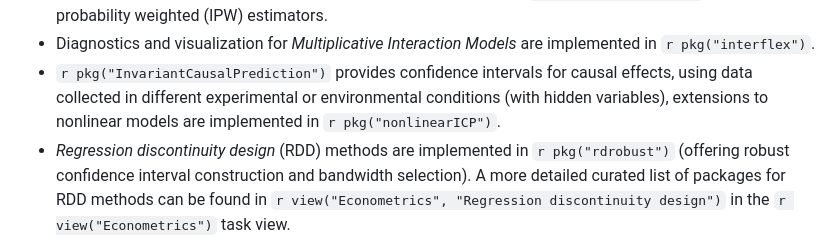
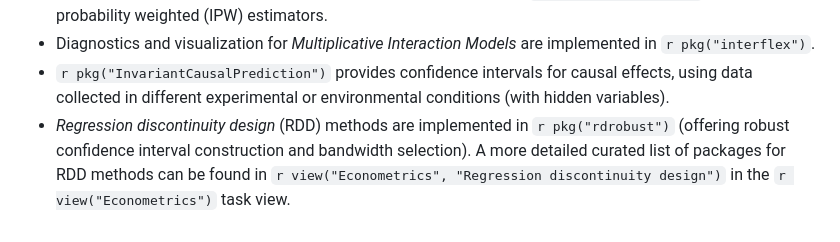
Before and after one commit to cran-task-views/CausalInference, a Markdown page: CausalInference.md, the part around the change. GitHub-like rendering.

Commit message:
Removed nonlinearICP
Removed mention of extensions to nonlinear models in Invariant Causal Prediction.

```diff
--- a/CausalInference.md
+++ b/CausalInference.md
@@ -166,9 +166,7 @@ contact the maintainers.
     Models* are implemented in `r pkg("interflex")`.
 -   `r pkg("InvariantCausalPrediction")` provides confidence
     intervals for causal effects, using data collected in different
-    experimental or environmental conditions (with hidden variables),
-    extensions to nonlinear models are implemented in
-    `r pkg("nonlinearICP")`.
+    experimental or environmental conditions (with hidden variables).
 -   *Regression discontinuity design* (RDD) methods are implemented in
     `r pkg("rdrobust")` (offering robust confidence interval construction and
     bandwidth selection). A more detailed curated list of packages for
```
